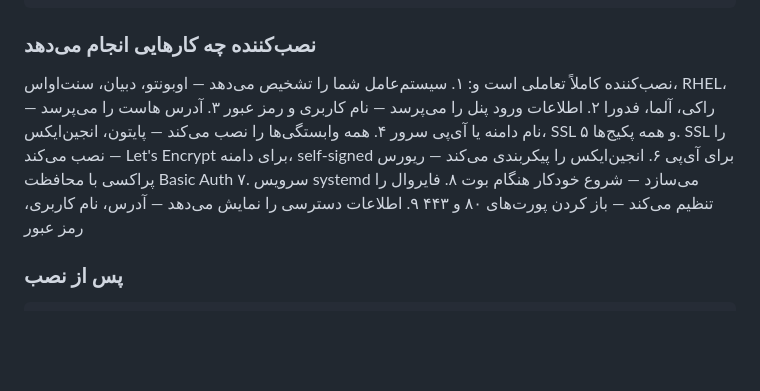
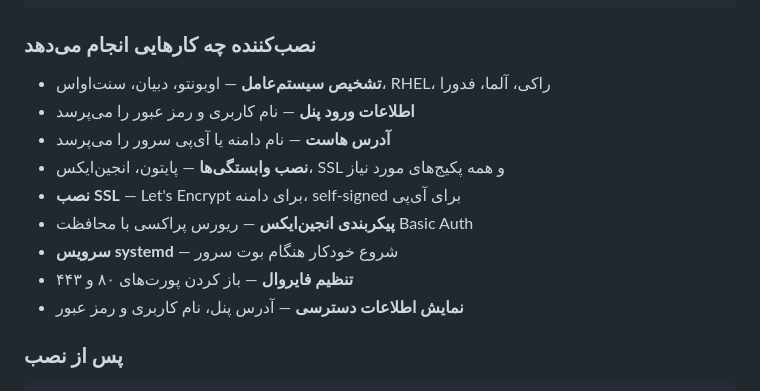
Before and after one commit to shahinst/cdn-ip-scanner, a Markdown page: README.md, the part around the change. Drawn GitHub-style; blank space fills up the shorter version.

```diff
--- a/README.md
+++ b/README.md
@@ -261,16 +261,15 @@ sudo bash install.sh
 
 <div dir="rtl">
 
-نصب‌کننده کاملاً تعاملی است و:
-۱. سیستم‌عامل شما را تشخیص می‌دهد — اوبونتو، دبیان، سنت‌اواس، RHEL، راکی، آلما، فدورا
-۲. اطلاعات ورود پنل را می‌پرسد — نام کاربری و رمز عبور
-۳. آدرس هاست را می‌پرسد — نام دامنه یا آی‌پی سرور
-۴. همه وابستگی‌ها را نصب می‌کند — پایتون، انجین‌ایکس، SSL و همه پکیج‌ها
-۵. SSL را نصب می‌کند — Let's Encrypt برای دامنه، self-signed برای آی‌پی
-۶. انجین‌ایکس را پیکربندی می‌کند — ریورس پراکسی با محافظت Basic Auth
-۷. سرویس systemd می‌سازد — شروع خودکار هنگام بوت
-۸. فایروال را تنظیم می‌کند — باز کردن پورت‌های ۸۰ و ۴۴۳
-۹. اطلاعات دسترسی را نمایش می‌دهد — آدرس، نام کاربری، رمز عبور
+- **تشخیص سیستم‌عامل** — اوبونتو، دبیان، سنت‌اواس، RHEL، راکی، آلما، فدورا
+- **اطلاعات ورود پنل** — نام کاربری و رمز عبور را می‌پرسد
+- **آدرس هاست** — نام دامنه یا آی‌پی سرور را می‌پرسد
+- **نصب وابستگی‌ها** — پایتون، انجین‌ایکس، SSL و همه پکیج‌های مورد نیاز
+- **نصب SSL** — Let's Encrypt برای دامنه، self-signed برای آی‌پی
+- **پیکربندی انجین‌ایکس** — ریورس پراکسی با محافظت Basic Auth
+- **سرویس systemd** — شروع خودکار هنگام بوت سرور
+- **تنظیم فایروال** — باز کردن پورت‌های ۸۰ و ۴۴۳
+- **نمایش اطلاعات دسترسی** — آدرس پنل، نام کاربری و رمز عبور
 
 </div>
 
```
